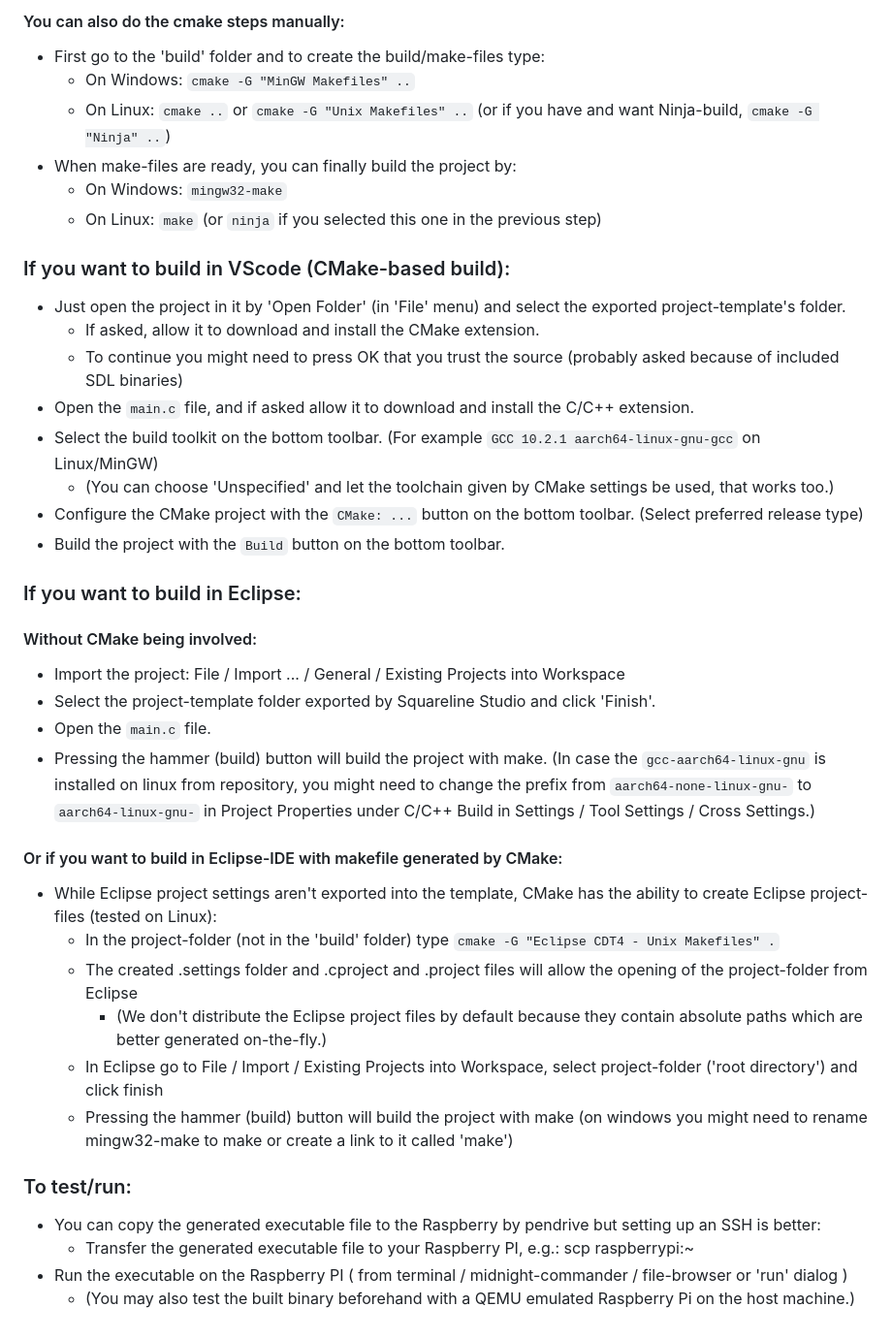
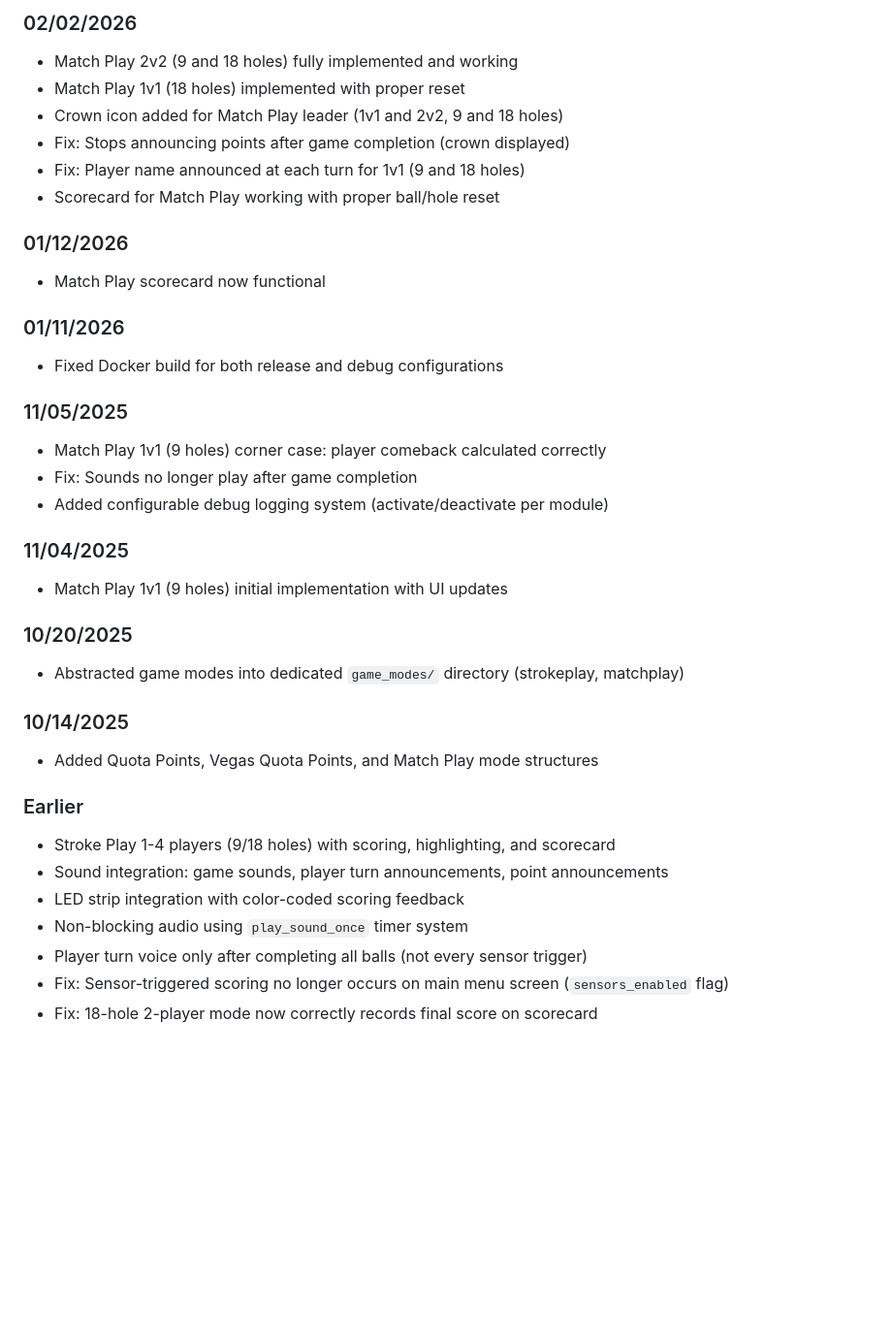
Before and after one commit to aabdelghani/GoBall, a Markdown page: README.md, the part around one of its changes. Shown at 97% size. GitHub-like rendering; blank space fills up the shorter version.

```diff
--- a/README.md
+++ b/README.md
@@ -92,44 +149,37 @@ In SquareLine Studio click 'Create Template Project' and select the folder to sa
 
-#### You can also do the cmake steps manually:
-- First go to the 'build' folder and to create the build/make-files type:
-  - On Windows: `cmake -G "MinGW Makefiles" ..`
-  - On Linux: `cmake ..` or `cmake -G "Unix Makefiles" ..`  (or if you have and want Ninja-build, `cmake -G "Ninja" ..`)
-- When make-files are ready, you can finally build the project by:
-  - On Windows: `mingw32-make`
-  - On Linux: `make`  (or `ninja` if you selected this one in the previous step)
+### 02/02/2026
+- Match Play 2v2 (9 and 18 holes) fully implemented and working
+- Match Play 1v1 (18 holes) implemented with proper reset
+- Crown icon added for Match Play leader (1v1 and 2v2, 9 and 18 holes)
+- Fix: Stops announcing points after game completion (crown displayed)
+- Fix: Player name announced at each turn for 1v1 (9 and 18 holes)
+- Scorecard for Match Play working with proper ball/hole reset
 
+### 01/12/2026
+- Match Play scorecard now functional
 
-### If you want to build in VScode (CMake-based build):
-- Just open the project in it by 'Open Folder' (in 'File' menu) and select the exported project-template's folder.
-  - If asked, allow it to download and install the CMake extension.
-  - To continue you might need to press OK that you trust the source (probably asked because of included SDL binaries)
-- Open the `main.c` file, and if asked allow it to download and install the C/C++ extension.
-- Select the build toolkit on the bottom toolbar. (For example `GCC 10.2.1 aarch64-linux-gnu-gcc` on Linux/MinGW)
-  - (You can choose 'Unspecified' and let the toolchain given by CMake settings be used, that works too.)
-- Configure the CMake project with the `CMake: ...` button on the bottom toolbar. (Select preferred release type)
-- Build the project with the `Build` button on the bottom toolbar.
+### 01/11/2026
+- Fixed Docker build for both release and debug configurations
 
+### 11/05/2025
+- Match Play 1v1 (9 holes) corner case: player comeback calculated correctly
+- Fix: Sounds no longer play after game completion
+- Added configurable debug logging system (activate/deactivate per module)
 
-### If you want to build in Eclipse:
+### 11/04/2025
+- Match Play 1v1 (9 holes) initial implementation with UI updates
 
-#### Without CMake being involved:
-- Import the project: File / Import ... / General / Existing Projects into Workspace
-- Select the project-template folder exported by Squareline Studio and click 'Finish'.
-- Open the `main.c` file.
-- Pressing the hammer (build) button will build the project with make.
-  (In case the `gcc-aarch64-linux-gnu` is installed on linux from repository, you might need to change the prefix from `aarch64-none-linux-gnu-` to `aarch64-linux-gnu-` in Project Properties under C/C++ Build in Settings / Tool Settings / Cross Settings.)
+### 10/20/2025
+- Abstracted game modes into dedicated `game_modes/` directory (strokeplay, matchplay)
 
-#### Or if you want to build in Eclipse-IDE with makefile generated by CMake:
-- While Eclipse project settings aren't exported into the template, CMake has the ability to create Eclipse project-files (tested on Linux):
-  - In the project-folder (not in the 'build' folder) type `cmake -G "Eclipse CDT4 - Unix Makefiles" .`
-  - The created .settings folder and .cproject and .project files will allow the opening of the project-folder from Eclipse
-    - (We don't distribute the Eclipse project files by default because they contain absolute paths which are better generated on-the-fly.)
-  - In Eclipse go to File / Import / Existing Projects into Workspace, select project-folder ('root directory') and click finish
-  - Pressing the hammer (build) button will build the project with make (on windows you might need to rename mingw32-make to make or create a link to it called 'make')
+### 10/14/2025
+- Added Quota Points, Vegas Quota Points, and Match Play mode structures
 
-
-### To test/run:
-- You can copy the generated executable file to the Raspberry by pendrive but setting up an SSH is better:
-  - Transfer the generated executable file to your Raspberry PI, e.g.: scp <executable> raspberrypi:~
-- Run the executable on the Raspberry PI ( from terminal / midnight-commander / file-browser or 'run' dialog )
-  - (You may also test the built binary beforehand with a QEMU emulated Raspberry Pi on the host machine.)
+### Earlier
+- Stroke Play 1-4 players (9/18 holes) with scoring, highlighting, and scorecard
+- Sound integration: game sounds, player turn announcements, point announcements
+- LED strip integration with color-coded scoring feedback
+- Non-blocking audio using `play_sound_once` timer system
+- Player turn voice only after completing all balls (not every sensor trigger)
+- Fix: Sensor-triggered scoring no longer occurs on main menu screen (`sensors_enabled` flag)
+- Fix: 18-hole 2-player mode now correctly records final score on scorecard
```
Also changed, not shown: other parts of README.md (+118 -61 lines).
